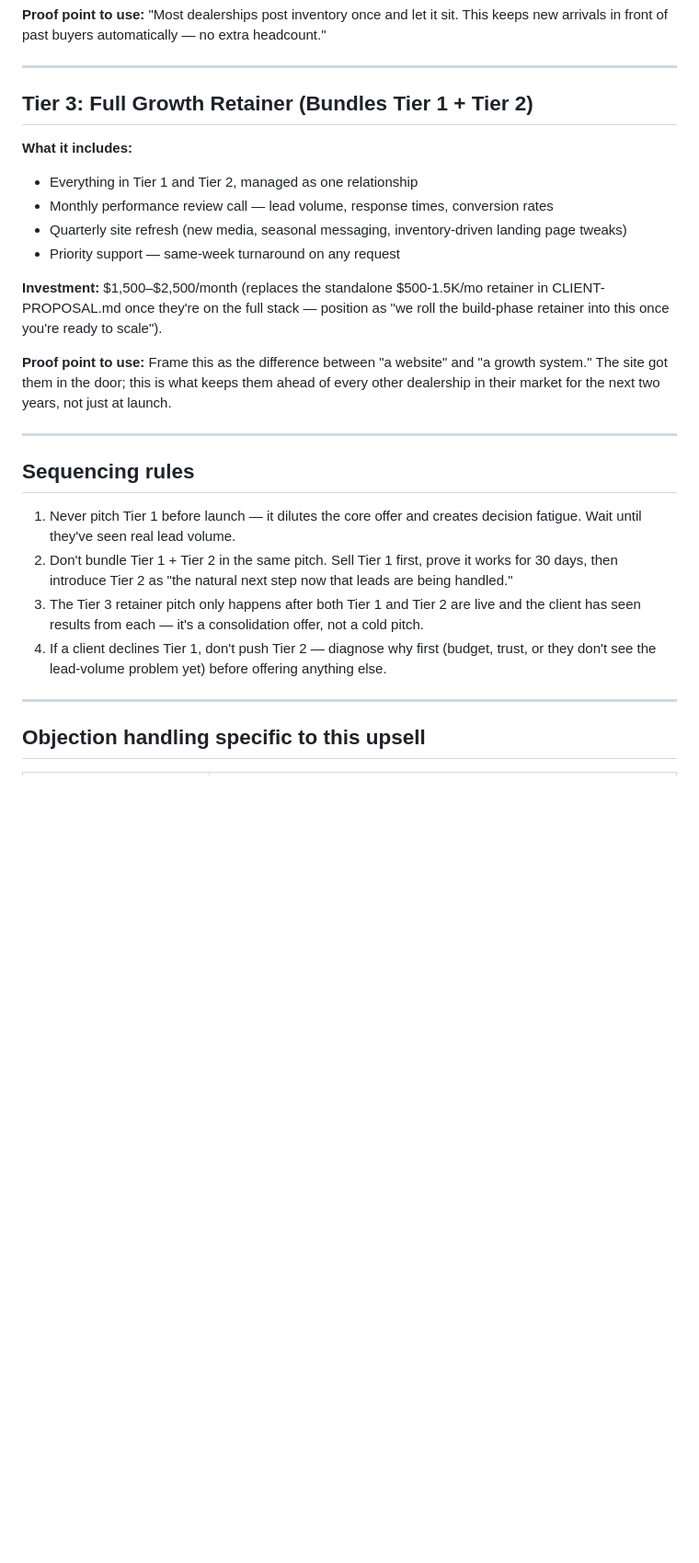
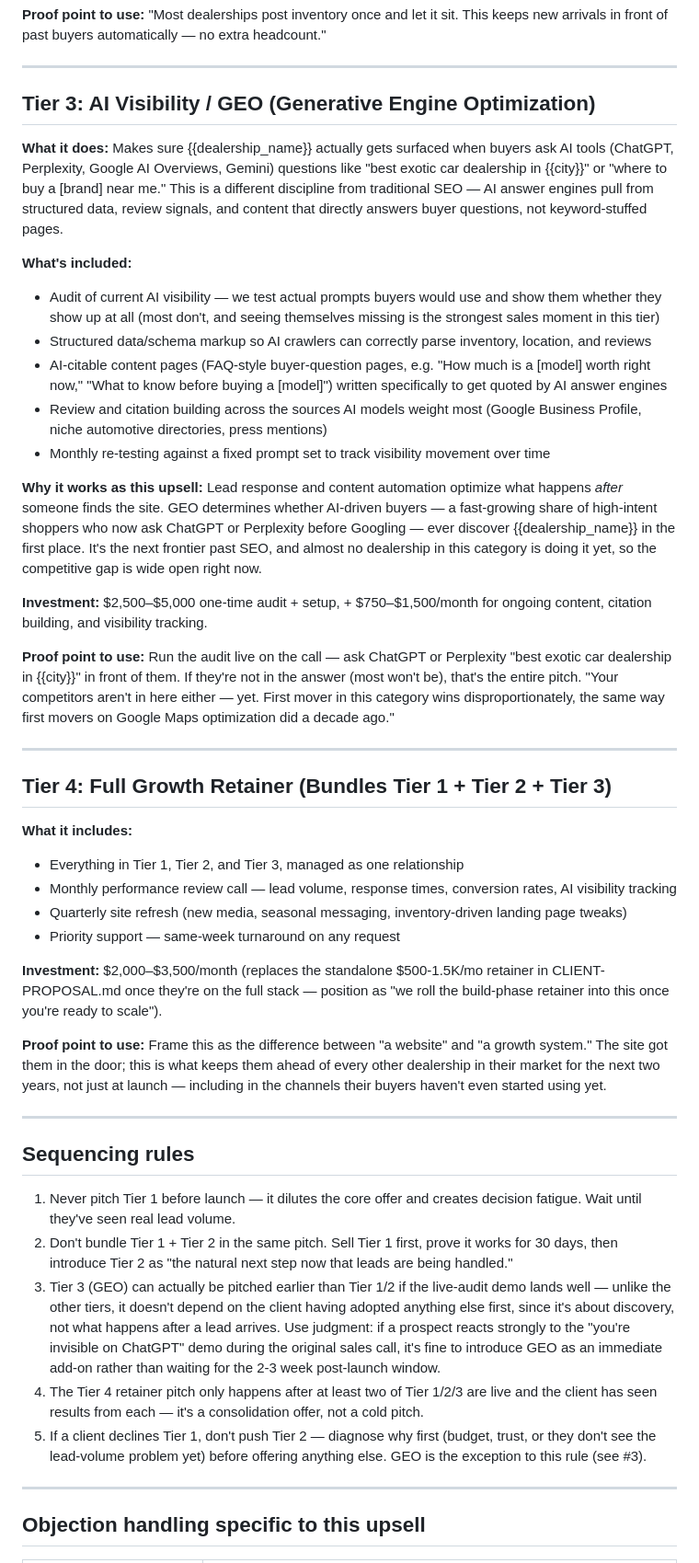
Before and after one commit to Wealthman888/AI-Infrastructure, a Markdown page: examples/luxury-automotive-showroom/GROWTH-STACK-UPSELL.md, the part around one of its changes. Shown at 92% size. GitHub-like rendering; blank space fills up the shorter version.

```diff
--- a/examples/luxury-automotive-showroom/GROWTH-STACK-UPSELL.md
+++ b/examples/luxury-automotive-showroom/GROWTH-STACK-UPSELL.md
@@ -43,17 +43,36 @@ Lead with a number specific to them if you have it: "You've gotten {{lead_count}
 
 ---
 
-## Tier 3: Full Growth Retainer (Bundles Tier 1 + Tier 2)
+## Tier 3: AI Visibility / GEO (Generative Engine Optimization)
+
+**What it does:** Makes sure {{dealership_name}} actually gets surfaced when buyers ask AI tools (ChatGPT, Perplexity, Google AI Overviews, Gemini) questions like "best exotic car dealership in {{city}}" or "where to buy a [brand] near me." This is a different discipline from traditional SEO — AI answer engines pull from structured data, review signals, and content that directly answers buyer questions, not keyword-stuffed pages.
+
+**What's included:**
+- Audit of current AI visibility — we test actual prompts buyers would use and show them whether they show up at all (most don't, and seeing themselves missing is the strongest sales moment in this tier)
+- Structured data/schema markup so AI crawlers can correctly parse inventory, location, and reviews
+- AI-citable content pages (FAQ-style buyer-question pages, e.g. "How much is a [model] worth right now," "What to know before buying a [model]") written specifically to get quoted by AI answer engines
+- Review and citation building across the sources AI models weight most (Google Business Profile, niche automotive directories, press mentions)
+- Monthly re-testing against a fixed prompt set to track visibility movement over time
+
+**Why it works as this upsell:** Lead response and content automation optimize what happens *after* someone finds the site. GEO determines whether AI-driven buyers — a fast-growing share of high-intent shoppers who now ask ChatGPT or Perplexity before Googling — ever discover {{dealership_name}} in the first place. It's the next frontier past SEO, and almost no dealership in this category is doing it yet, so the competitive gap is wide open right now.
+
+**Investment:** $2,500–$5,000 one-time audit + setup, + $750–$1,500/month for ongoing content, citation building, and visibility tracking.
+
+**Proof point to use:** Run the audit live on the call — ask ChatGPT or Perplexity "best exotic car dealership in {{city}}" in front of them. If they're not in the answer (most won't be), that's the entire pitch. "Your competitors aren't in here either — yet. First mover in this category wins disproportionately, the same way first movers on Google Maps optimization did a decade ago."
+
+---
+
+## Tier 4: Full Growth Retainer (Bundles Tier 1 + Tier 2 + Tier 3)
 
 **What it includes:**
-- Everything in Tier 1 and Tier 2, managed as one relationship
-- Monthly performance review call — lead volume, response times, conversion rates
+- Everything in Tier 1, Tier 2, and Tier 3, managed as one relationship
+- Monthly performance review call — lead volume, response times, conversion rates, AI visibility tracking
 - Quarterly site refresh (new media, seasonal messaging, inventory-driven landing page tweaks)
 - Priority support — same-week turnaround on any request
 
-**Investment:** $1,500–$2,500/month (replaces the standalone $500-1.5K/mo retainer in CLIENT-PROPOSAL.md once they're on the full stack — position as "we roll the build-phase retainer into this once you're ready to scale").
+**Investment:** $2,000–$3,500/month (replaces the standalone $500-1.5K/mo retainer in CLIENT-PROPOSAL.md once they're on the full stack — position as "we roll the build-phase retainer into this once you're ready to scale").
 
-**Proof point to use:** Frame this as the difference between "a website" and "a growth system." The site got them in the door; this is what keeps them ahead of every other dealership in their market for the next two years, not just at launch.
+**Proof point to use:** Frame this as the difference between "a website" and "a growth system." The site got them in the door; this is what keeps them ahead of every other dealership in their market for the next two years, not just at launch — including in the channels their buyers haven't even started using yet.
 
 ---
 
@@ -61,8 +80,9 @@ Lead with a number specific to them if you have it: "You've gotten {{lead_count}
 
 1. Never pitch Tier 1 before launch — it dilutes the core offer and creates decision fatigue. Wait until they've seen real lead volume.
 2. Don't bundle Tier 1 + Tier 2 in the same pitch. Sell Tier 1 first, prove it works for 30 days, then introduce Tier 2 as "the natural next step now that leads are being handled."
-3. The Tier 3 retainer pitch only happens after both Tier 1 and Tier 2 are live and the client has seen results from each — it's a consolidation offer, not a cold pitch.
-4. If a client declines Tier 1, don't push Tier 2 — diagnose why first (budget, trust, or they don't see the lead-volume problem yet) before offering anything else.
+3. Tier 3 (GEO) can actually be pitched earlier than Tier 1/2 if the live-audit demo lands well — unlike the other tiers, it doesn't depend on the client having adopted anything else first, since it's about discovery, not what happens after a lead arrives. Use judgment: if a prospect reacts strongly to the "you're invisible on ChatGPT" demo during the original sales call, it's fine to introduce GEO as an immediate add-on rather than waiting for the 2-3 week post-launch window.
+4. The Tier 4 retainer pitch only happens after at least two of Tier 1/2/3 are live and the client has seen results from each — it's a consolidation offer, not a cold pitch.
+5. If a client declines Tier 1, don't push Tier 2 — diagnose why first (budget, trust, or they don't see the lead-volume problem yet) before offering anything else. GEO is the exception to this rule (see #3).
 
 ---
 
```
Also changed, not shown: other parts of examples/luxury-automotive-showroom/GROWTH-STACK-UPSELL.md (+2 -0 lines), examples/luxury-automotive-showroom/POST-LAUNCH-UPSELL-EMAILS.md (+29 -2 lines).
